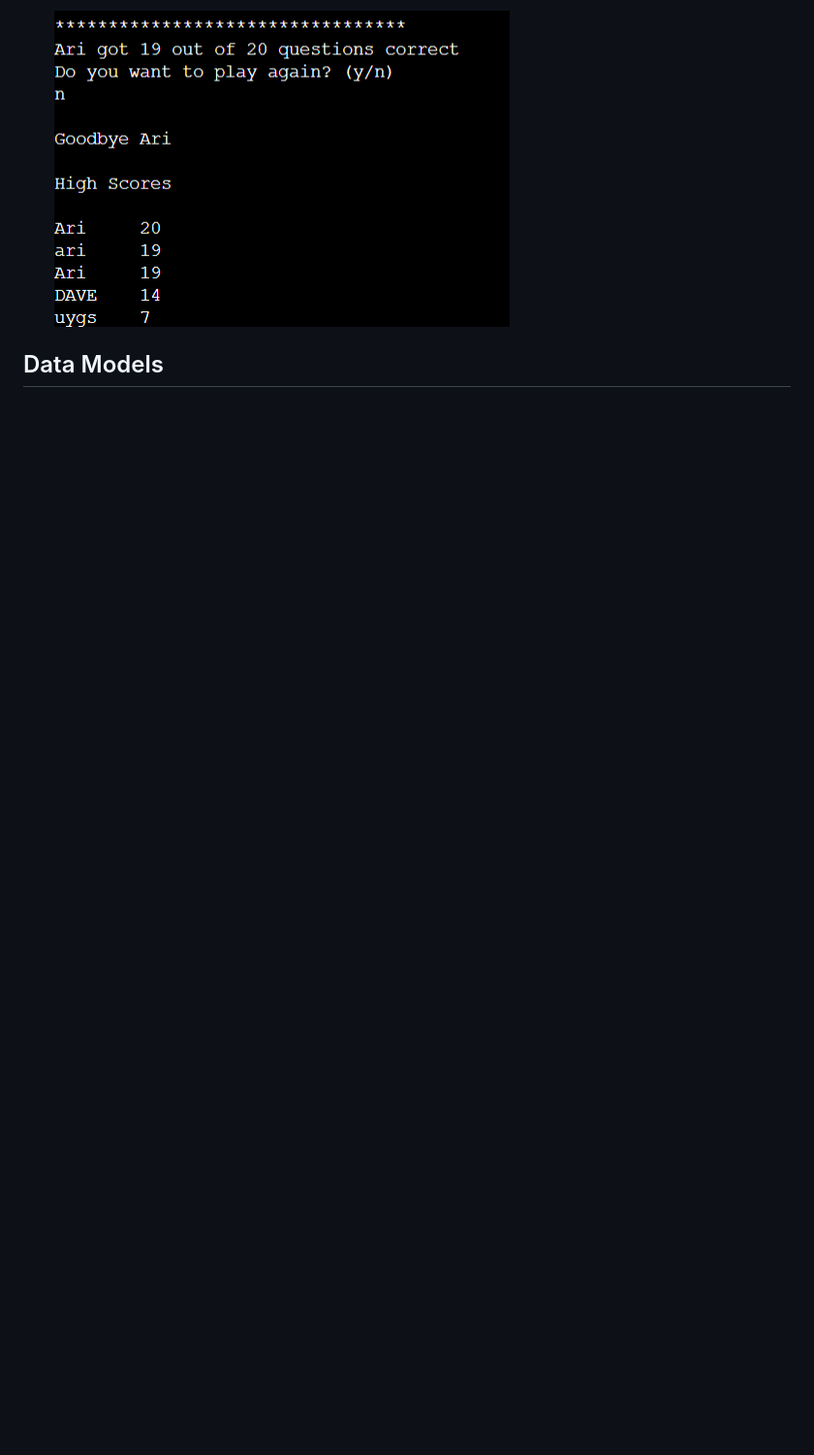
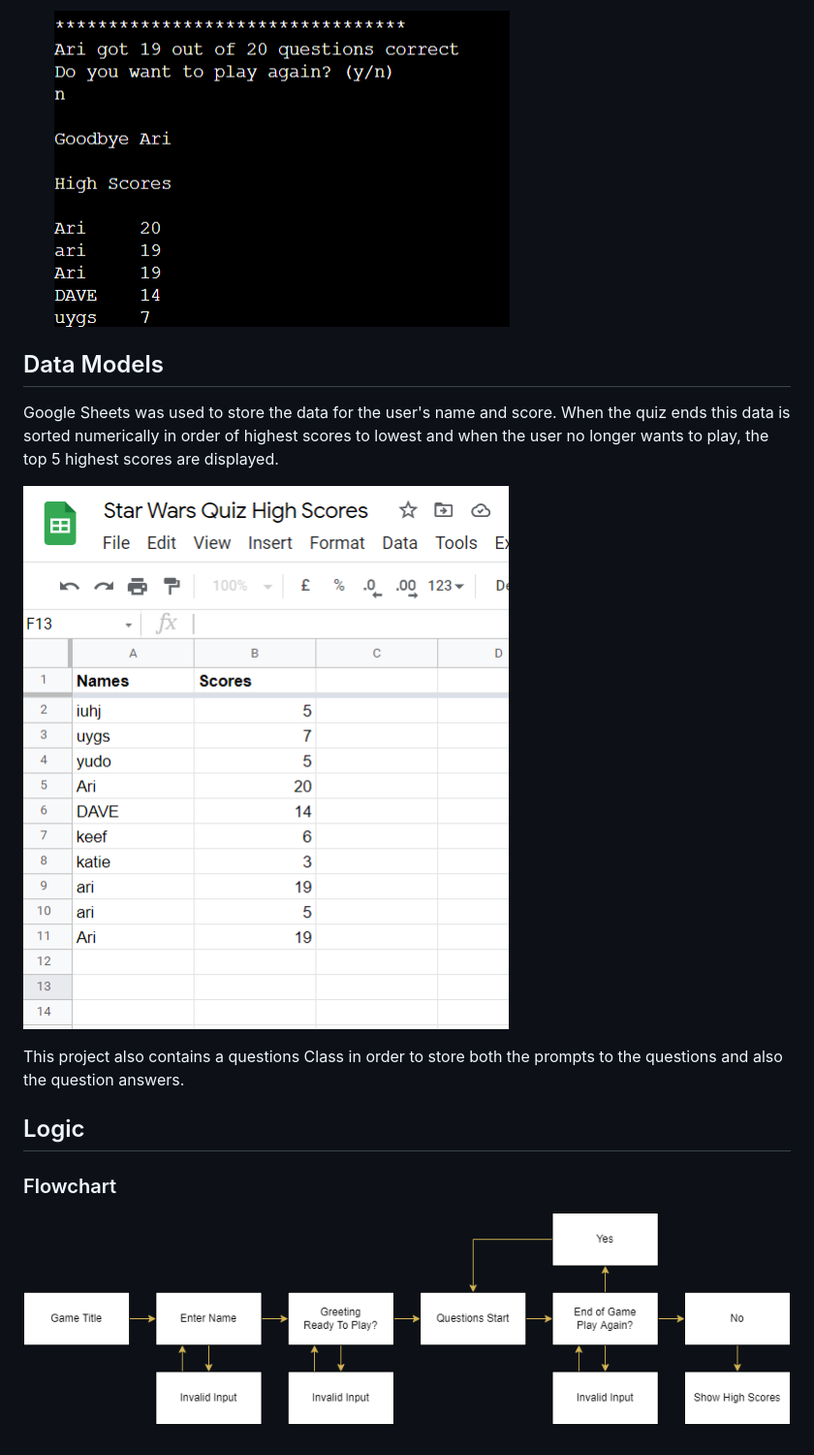
Before and after one commit to AriRix1410/star-wars-quiz-game, a Markdown page: README.md, the part around the change. Shown: that part at 97% size. Drawn GitHub-style; pictures changed too: assets/images/flowchart.png (added), assets/images/scores-sheet.png (added); blank space fills up the shorter version.

Commit message:
Add data models and logic to README.md

```diff
--- a/README.md
+++ b/README.md
@@ -68,3 +68,15 @@ At the end of the quiz users will be provided with how many answers they got cor
 
 
 ## Data Models
+
+Google Sheets was used to store the data for the user's name and score. When the quiz ends this data is sorted numerically in order of highest scores to lowest and when the user no longer wants to play, the top 5 highest scores are displayed.
+
+![High Scores Sheet](/assets/images/scores-sheet.png)
+
+This project also contains a questions Class in order to store both the prompts to the questions and also the question answers.
+
+## Logic
+
+### Flowchart
+
+![Flowchart](/assets/images/flowchart.png)
```
